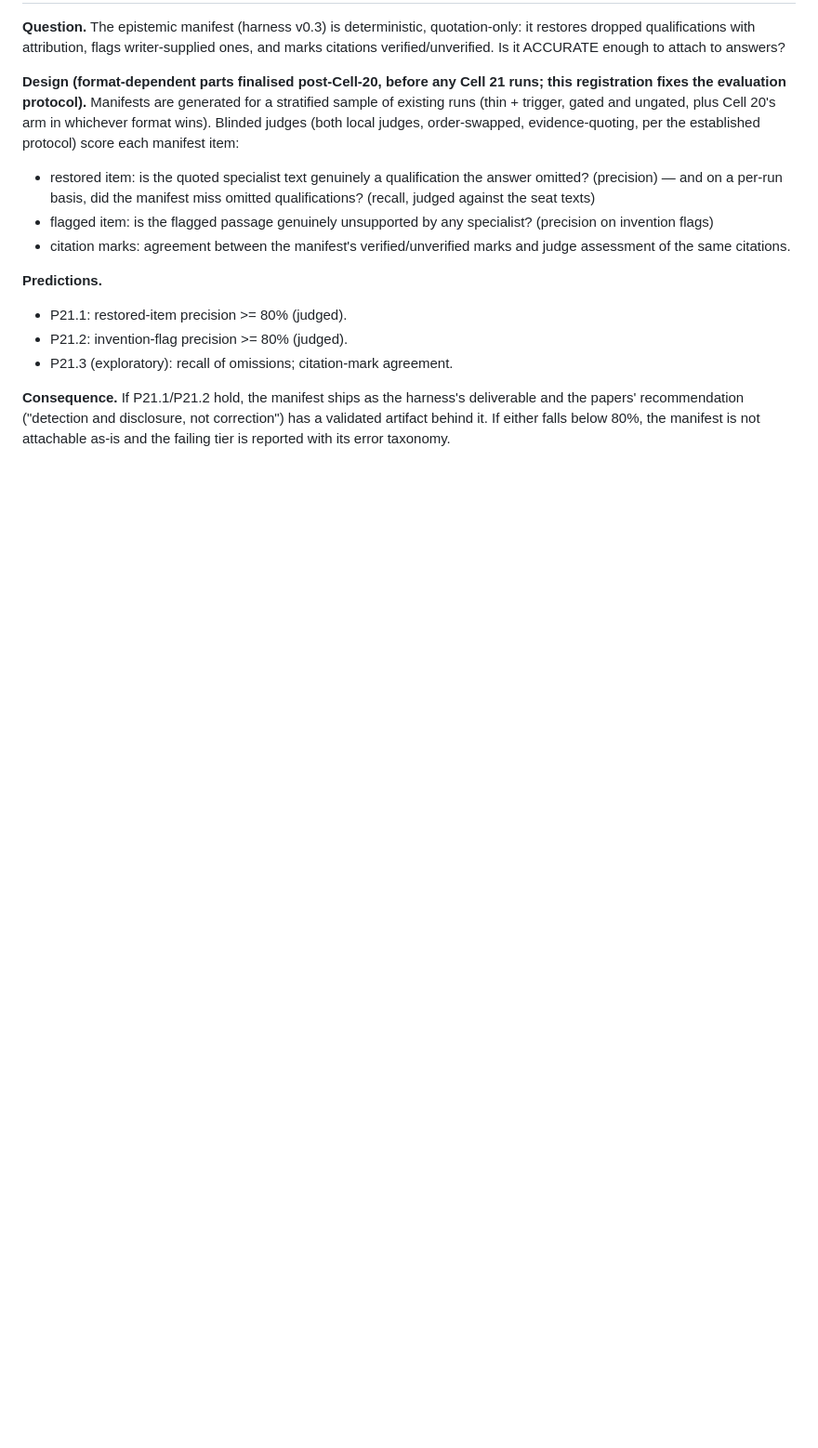
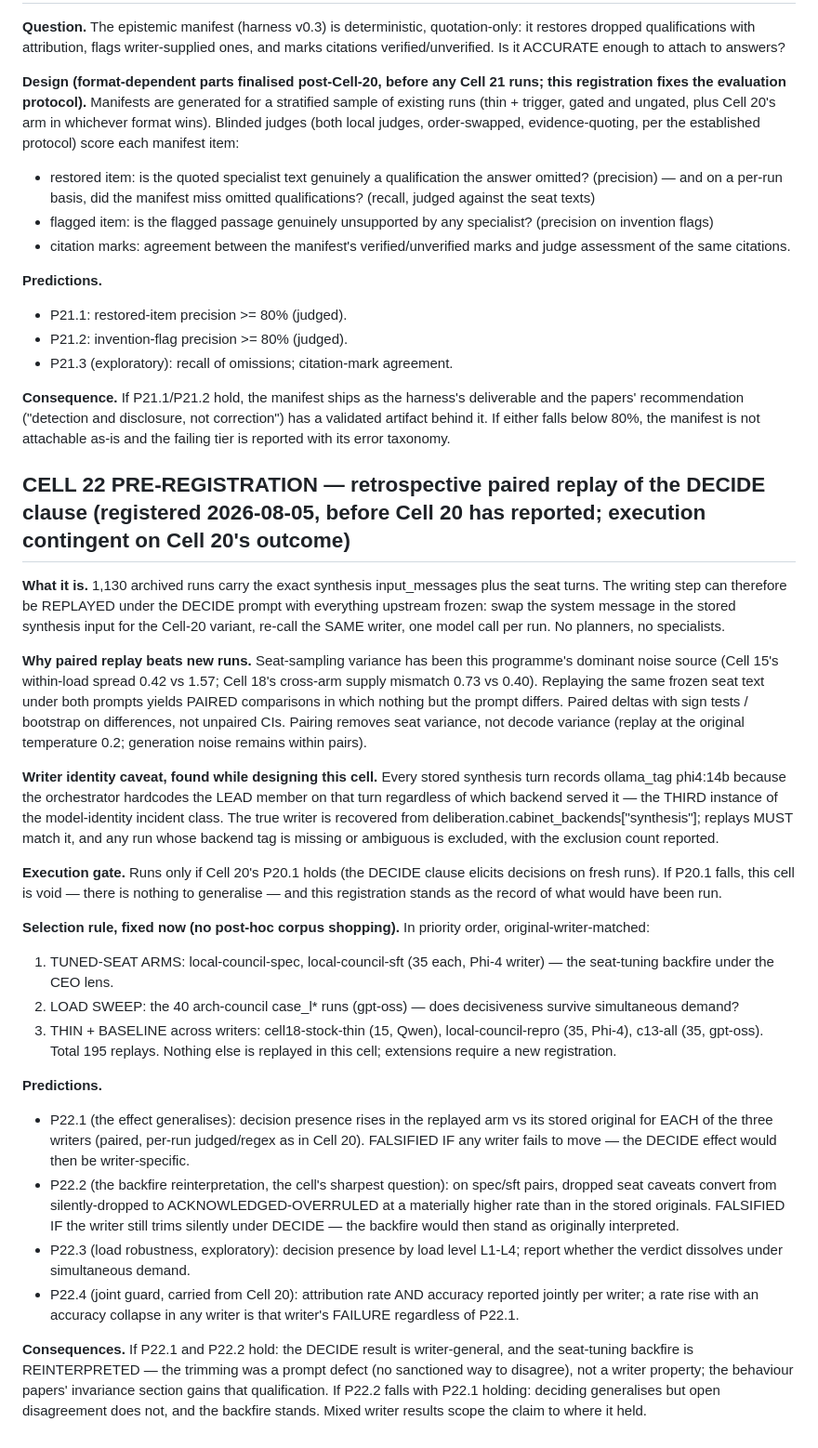
Before and after one commit to srbobo/council-of-experts-research, a Markdown page: RUNBOOK_PAPER_HARDENING.md, the part around the change. Shown at 93% size. GitHub-like rendering; blank space fills up the shorter version.

Commit message:
Cell 22 registered before Cell 20 reports (only run-start lines seen; noted in-registration): retrospective PAIRED replay of the DECIDE clause over frozen archived seat text — 1,130 runs carry exact synthesis input_messages, so the writing step replays at one call per run with everything upstream frozen. Pairing kills the programme's dominant noise source (seat-sampling variance); replay at original temperature, decode noise remains within pairs. Execution gated on P20.1 holding, else void with the registration standing as record. Selection rule fixed now against corpus shopping: tuned-seat arms spec/sft (the backfire under the CEO lens — P22.2 asks whether silent trimming converts to acknowledged overruling, which would REINTERPRET one of the papers' central negative results as a prompt defect rather than a writer property), the 40-run load sweep (does the verdict dissolve under simultaneous demand), and thin+baseline corpora across all three writers; 195 replays total, extensions require new registration. Writer-identity caveat found while designing: every stored synthesis turn records phi4:14b because the orchestrator hardcodes the LEAD member regardless of serving backend — THIRD instance of the model-identity incident class; true writer recovered from cabinet_backends['synthesis'], mismatches excluded and counted. P22.4 carries the joint rate+accuracy guard per writer.

```diff
--- a/RUNBOOK_PAPER_HARDENING.md
+++ b/RUNBOOK_PAPER_HARDENING.md
@@ -3021,3 +3021,67 @@ deliverable and the papers' recommendation ("detection and disclosure, not
 correction") has a validated artifact behind it. If either falls below 80%,
 the manifest is not attachable as-is and the failing tier is reported with
 its error taxonomy.
+
+## CELL 22 PRE-REGISTRATION — retrospective paired replay of the DECIDE clause (registered 2026-08-05, before Cell 20 has reported; execution contingent on Cell 20's outcome)
+
+**What it is.** 1,130 archived runs carry the exact synthesis input_messages
+plus the seat turns. The writing step can therefore be REPLAYED under the
+DECIDE prompt with everything upstream frozen: swap the system message in the
+stored synthesis input for the Cell-20 variant, re-call the SAME writer, one
+model call per run. No planners, no specialists.
+
+**Why paired replay beats new runs.** Seat-sampling variance has been this
+programme's dominant noise source (Cell 15's within-load spread 0.42 vs 1.57;
+Cell 18's cross-arm supply mismatch 0.73 vs 0.40). Replaying the same frozen
+seat text under both prompts yields PAIRED comparisons in which nothing but
+the prompt differs. Paired deltas with sign tests / bootstrap on differences,
+not unpaired CIs. Pairing removes seat variance, not decode variance (replay
+at the original temperature 0.2; generation noise remains within pairs).
+
+**Writer identity caveat, found while designing this cell.** Every stored
+synthesis turn records ollama_tag phi4:14b because the orchestrator hardcodes
+the LEAD member on that turn regardless of which backend served it — the
+THIRD instance of the model-identity incident class. The true writer is
+recovered from deliberation.cabinet_backends["synthesis"]; replays MUST match
+it, and any run whose backend tag is missing or ambiguous is excluded, with
+the exclusion count reported.
+
+**Execution gate.** Runs only if Cell 20's P20.1 holds (the DECIDE clause
+elicits decisions on fresh runs). If P20.1 falls, this cell is void — there
+is nothing to generalise — and this registration stands as the record of what
+would have been run.
+
+**Selection rule, fixed now (no post-hoc corpus shopping).** In priority
+order, original-writer-matched:
+1. TUNED-SEAT ARMS: local-council-spec, local-council-sft (35 each, Phi-4
+   writer) — the seat-tuning backfire under the CEO lens.
+2. LOAD SWEEP: the 40 arch-council case_l* runs (gpt-oss) — does decisiveness
+   survive simultaneous demand?
+3. THIN + BASELINE across writers: cell18-stock-thin (15, Qwen),
+   local-council-repro (35, Phi-4), c13-all (35, gpt-oss).
+Total 195 replays. Nothing else is replayed in this cell; extensions require
+a new registration.
+
+**Predictions.**
+- P22.1 (the effect generalises): decision presence rises in the replayed
+  arm vs its stored original for EACH of the three writers (paired, per-run
+  judged/regex as in Cell 20). FALSIFIED IF any writer fails to move — the
+  DECIDE effect would then be writer-specific.
+- P22.2 (the backfire reinterpretation, the cell's sharpest question): on
+  spec/sft pairs, dropped seat caveats convert from silently-dropped to
+  ACKNOWLEDGED-OVERRULED at a materially higher rate than in the stored
+  originals. FALSIFIED IF the writer still trims silently under DECIDE —
+  the backfire would then stand as originally interpreted.
+- P22.3 (load robustness, exploratory): decision presence by load level
+  L1-L4; report whether the verdict dissolves under simultaneous demand.
+- P22.4 (joint guard, carried from Cell 20): attribution rate AND accuracy
+  reported jointly per writer; a rate rise with an accuracy collapse in any
+  writer is that writer's FAILURE regardless of P22.1.
+
+**Consequences.** If P22.1 and P22.2 hold: the DECIDE result is
+writer-general, and the seat-tuning backfire is REINTERPRETED — the trimming
+was a prompt defect (no sanctioned way to disagree), not a writer property;
+the behaviour papers' invariance section gains that qualification. If P22.2
+falls with P22.1 holding: deciding generalises but open disagreement does
+not, and the backfire stands. Mixed writer results scope the claim to where
+it held.
```
